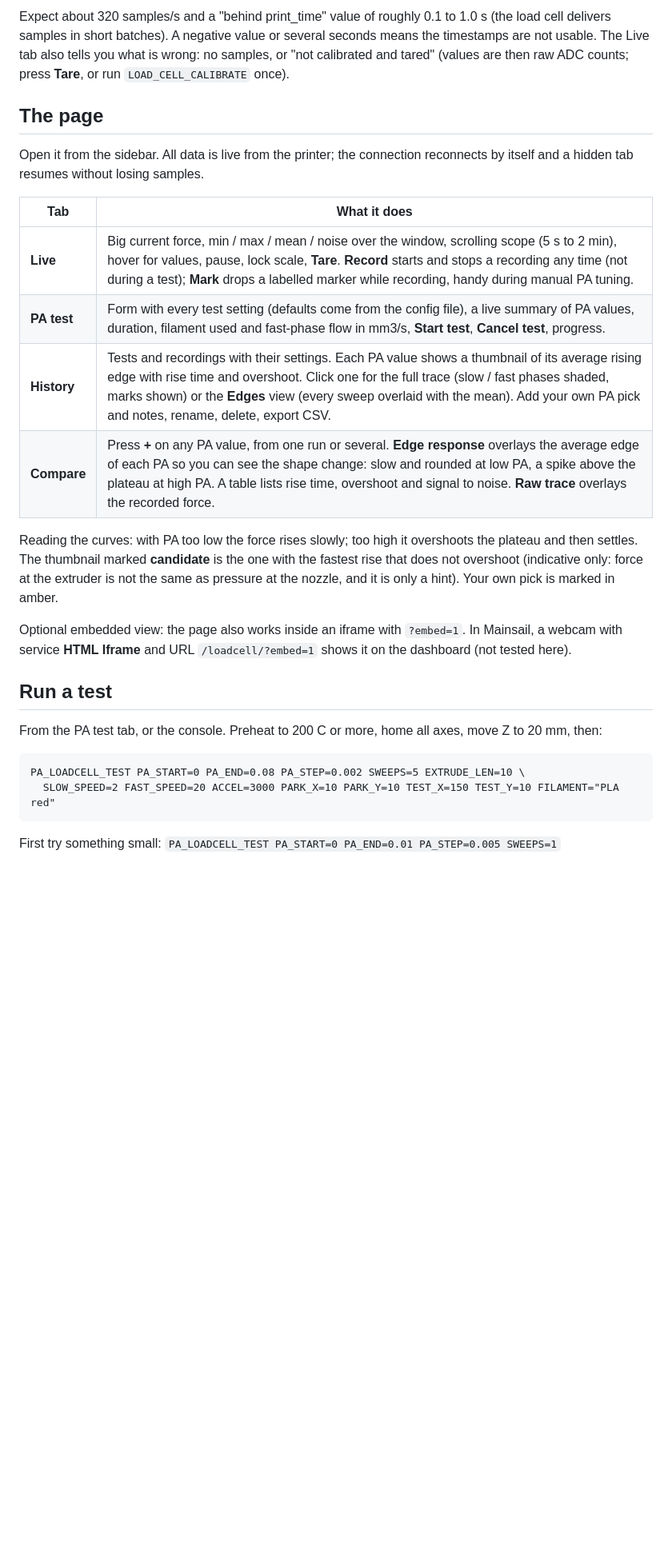
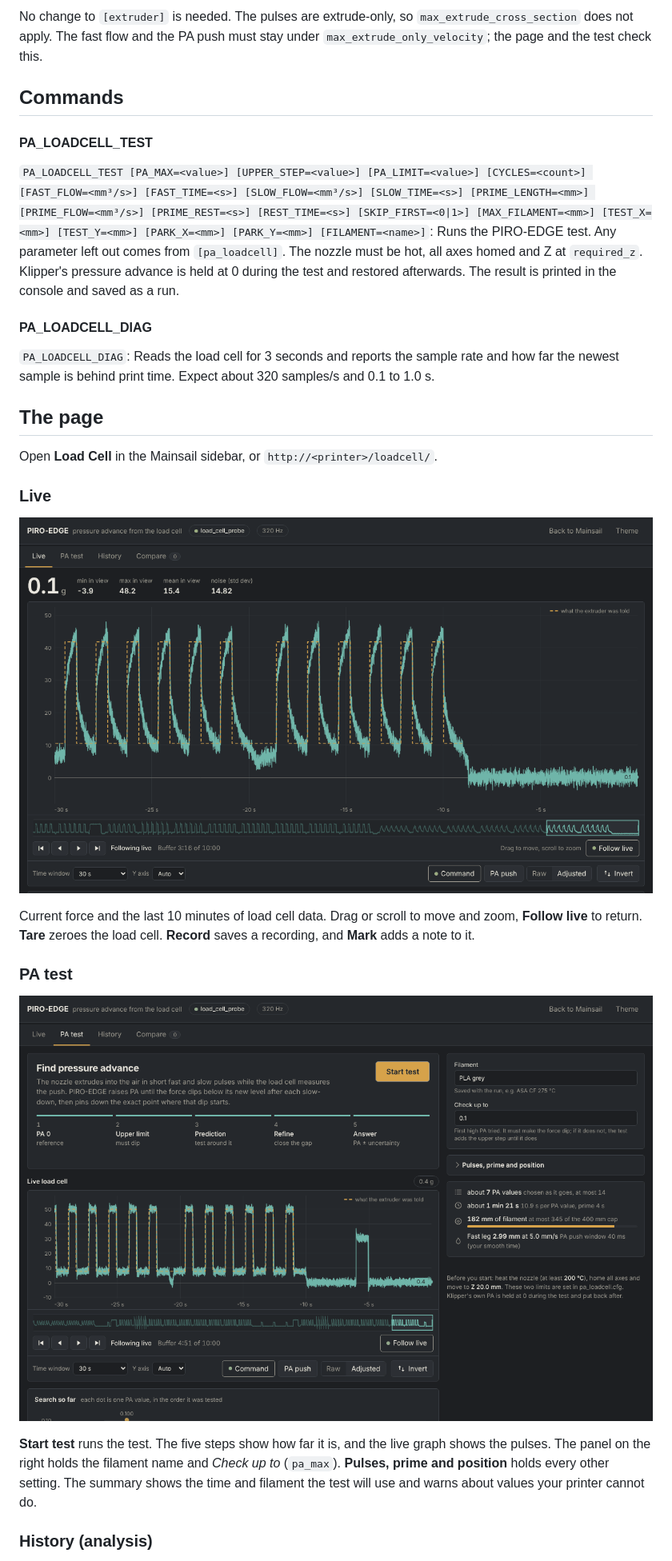
Before and after one commit to VcikeyTheCoder/piro-air-pa-calibrator, a Markdown page: README.md, the part around the change printed below. Shown: that part at 80% size. Rendered like a GitHub page; pictures changed too: docs/images/live.png (added), docs/images/test.png (added); blank space fills up the shorter version.

````diff
--- a/README.md
+++ b/README.md
@@ -44,37 +81,40 @@ PA_LOADCELL_DIAG
 ```
 
-Expect about 320 samples/s and a "behind print_time" value of roughly 0.1 to 1.0 s (the load cell delivers samples in
-short batches). A negative value or several seconds means the timestamps are not usable. The Live tab also tells you
-what is wrong: no samples, or "not calibrated and tared" (values are then raw ADC counts; press **Tare**, or run
-`LOAD_CELL_CALIBRATE` once).
+No change to `[extruder]` is needed. The pulses are extrude-only, so `max_extrude_cross_section` does not apply.
+The fast flow and the PA push must stay under `max_extrude_only_velocity`; the page and the test check this.
+
+## Commands
+
+#### PA_LOADCELL_TEST
+`PA_LOADCELL_TEST [PA_MAX=<value>] [UPPER_STEP=<value>] [PA_LIMIT=<value>] [CYCLES=<count>]
+[FAST_FLOW=<mm³/s>] [FAST_TIME=<s>] [SLOW_FLOW=<mm³/s>] [SLOW_TIME=<s>] [PRIME_LENGTH=<mm>] [PRIME_FLOW=<mm³/s>]
+[PRIME_REST=<s>] [REST_TIME=<s>] [SKIP_FIRST=<0|1>] [MAX_FILAMENT=<mm>] [TEST_X=<mm>] [TEST_Y=<mm>]
+[PARK_X=<mm>] [PARK_Y=<mm>] [FILAMENT=<name>]`: Runs the PIRO-EDGE test. Any parameter left out comes from
+`[pa_loadcell]`. The nozzle must be hot, all axes homed and Z at `required_z`. Klipper's pressure advance is held at
+0 during the test and restored afterwards. The result is printed in the console and saved as a run.
+
+#### PA_LOADCELL_DIAG
+`PA_LOADCELL_DIAG`: Reads the load cell for 3 seconds and reports the sample rate and how far the newest sample is
+behind print time. Expect about 320 samples/s and 0.1 to 1.0 s.
 
 ## The page
 
-Open it from the sidebar. All data is live from the printer; the connection reconnects by itself and a hidden tab
-resumes without losing samples.
+Open **Load Cell** in the Mainsail sidebar, or `http://<printer>/loadcell/`.
 
-| Tab | What it does |
-|---|---|
-| **Live** | Big current force, min / max / mean / noise over the window, scrolling scope (5 s to 2 min), hover for values, pause, lock scale, **Tare**. **Record** starts and stops a recording any time (not during a test); **Mark** drops a labelled marker while recording, handy during manual PA tuning. |
-| **PA test** | Form with every test setting (defaults come from the config file), a live summary of PA values, duration, filament used and fast-phase flow in mm3/s, **Start test**, **Cancel test**, progress. |
-| **History** | Tests and recordings with their settings. Each PA value shows a thumbnail of its average rising edge with rise time and overshoot. Click one for the full trace (slow / fast phases shaded, marks shown) or the **Edges** view (every sweep overlaid with the mean). Add your own PA pick and notes, rename, delete, export CSV. |
-| **Compare** | Press **+** on any PA value, from one run or several. **Edge response** overlays the average edge of each PA so you can see the shape change: slow and rounded at low PA, a spike above the plateau at high PA. A table lists rise time, overshoot and signal to noise. **Raw trace** overlays the recorded force. |
+### Live
 
-Reading the curves: with PA too low the force rises slowly; too high it overshoots the plateau and then settles.
-The thumbnail marked **candidate** is the one with the fastest rise that does not overshoot (indicative only: force at
-the extruder is not the same as pressure at the nozzle, and it is only a hint). Your own pick is marked in amber.
+![Live](docs/images/live.png)
 
-Optional embedded view: the page also works inside an iframe with `?embed=1`. In Mainsail, a webcam with service
-**HTML Iframe** and URL `/loadcell/?embed=1` shows it on the dashboard (not tested here).
+Current force and the last 10 minutes of load cell data. Drag or scroll to move and zoom, **Follow live** to return.
+**Tare** zeroes the load cell. **Record** saves a recording, and **Mark** adds a note to it.
 
-## Run a test
+### PA test
 
-From the PA test tab, or the console. Preheat to 200 C or more, home all axes, move Z to 20 mm, then:
+![PA test](docs/images/test.png)
 
-```
-PA_LOADCELL_TEST PA_START=0 PA_END=0.08 PA_STEP=0.002 SWEEPS=5 EXTRUDE_LEN=10 \
-  SLOW_SPEED=2 FAST_SPEED=20 ACCEL=3000 PARK_X=10 PARK_Y=10 TEST_X=150 TEST_Y=10 FILAMENT="PLA red"
-```
+**Start test** runs the test. The five steps show how far it is, and the live graph shows the pulses. The panel on the
+right holds the filament name and *Check up to* (`pa_max`). **Pulses, prime and position** holds every other setting.
+The summary shows the time and filament the test will use and warns about values your printer cannot do.
 
-First try something small: `PA_LOADCELL_TEST PA_START=0 PA_END=0.01 PA_STEP=0.005 SWEEPS=1`
+### History (analysis)
 
````
Also changed, not shown: other parts of README.md (+108 -163 lines), docs/images/answer.png (added), docs/images/compare.png (added), docs/images/how.png (added), 10 other files.
